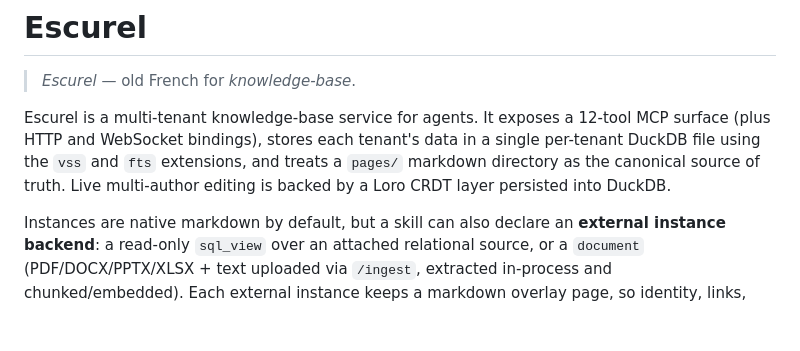
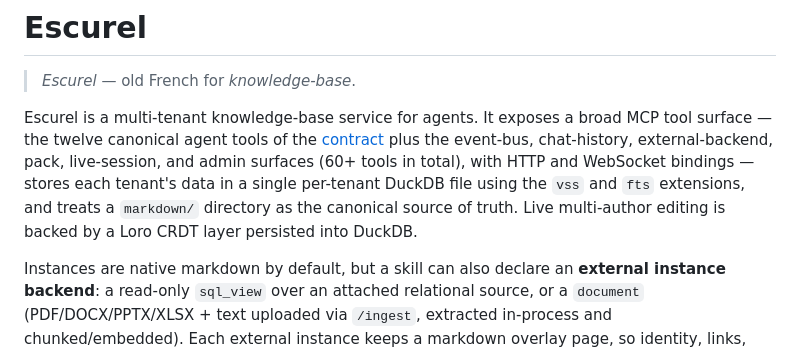
Before and after one commit to DataZooDE/escurel, a Markdown page: README.md, the part around the change. GitHub-like rendering; blank space fills up the shorter version.

Commit message:
docs(readme): correct the MCP tool-surface description (#305)
The intro described "a 12-tool MCP surface", but that is the original
contract's twelve canonical agent tools — the implemented surface has
grown to 60+ (event bus, chat history, sql_view/document backends,
packs, live sessions, admin, delete_page, …). Reframe it as the twelve
contract tools plus the additional surfaces, without hardcoding an exact
count that will drift again.

Also fix "a `pages/` markdown directory" → "a `markdown/` directory":
every page_id (and the README's own CLI example) uses the `markdown/`
prefix; there is no `pages/` directory.

Co-authored-by: Claude Opus 4.8 (1M context) <noreply@anthropic.com>

```diff
--- a/README.md
+++ b/README.md
@@ -3,11 +3,13 @@
 > *Escurel* — old French for *knowledge-base*.
 
 Escurel is a multi-tenant knowledge-base service for agents. It exposes
-a 12-tool MCP surface (plus HTTP and WebSocket bindings), stores
-each tenant's data in a single per-tenant DuckDB file using the `vss`
-and `fts` extensions, and treats a `pages/` markdown directory as the
-canonical source of truth. Live multi-author editing is backed by a
-Loro CRDT layer persisted into DuckDB.
+a broad MCP tool surface — the twelve canonical agent tools of the
+[contract](docs/contract/agent-interface.md) plus the event-bus, chat-history,
+external-backend, pack, live-session, and admin surfaces (60+ tools in total),
+with HTTP and WebSocket bindings — stores each tenant's data in a single
+per-tenant DuckDB file using the `vss` and `fts` extensions, and treats a
+`markdown/` directory as the canonical source of truth. Live multi-author
+editing is backed by a Loro CRDT layer persisted into DuckDB.
 
 Instances are native markdown by default, but a skill can also declare an
 **external instance backend**: a read-only `sql_view` over an attached
```
